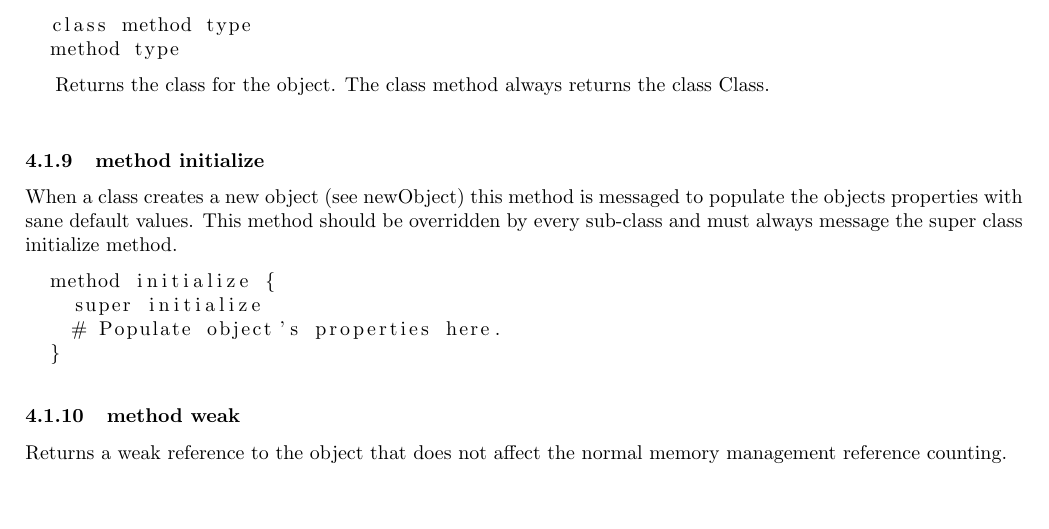
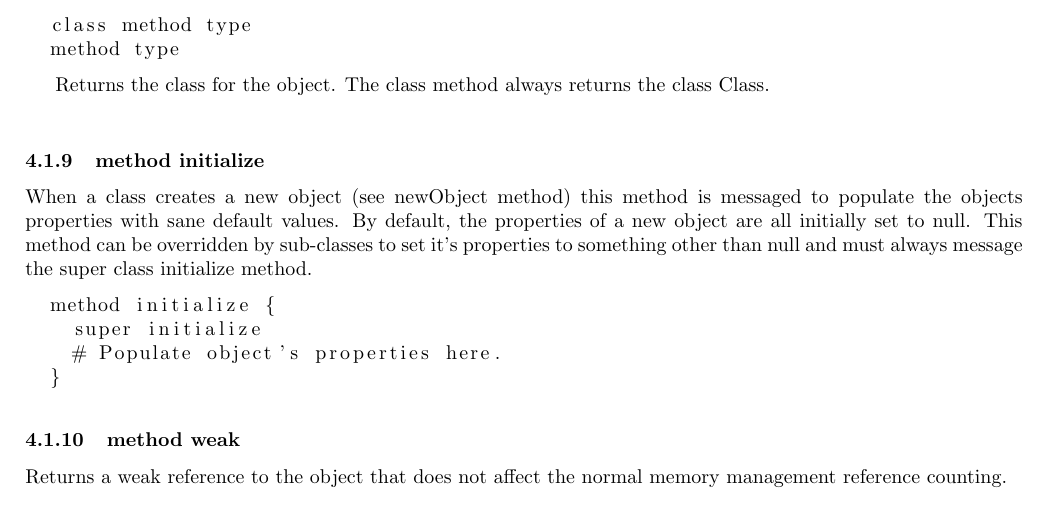
Before and after one commit to digitalcombine/meat, a LaTeX document (docs/Meat-Standard.tex, which reads docs/Object-Reference.tex): part of page 9 of 19, cut so that both start at the same text. Compiled offline with pdfLaTeX.

Commit message:
Update initialize method documentation

```diff
--- a/docs/Object-Reference.tex
+++ b/docs/Object-Reference.tex
@@ -120,10 +120,12 @@ Class.
 
 \hfill
 \subsubsection {method initialize}
-When a class creates a new object (see newObject) this method is messaged
-to populate the objects properties with sane default values. This method
-should be overridden by every sub-class and must always message the super
-class initialize method.
+When a class creates a new object
+(\hyperref[sec:class_method_newobject]{see newObject method}) this method is
+messaged to populate the objects properties with sane default values. By
+default, the properties of a new object are all initially set to null. This
+method can be overridden by sub-classes to set it's properties to something
+other than null and must always message the super class initialize method.
 
 \begin{lstlisting}
   method initialize {
```
